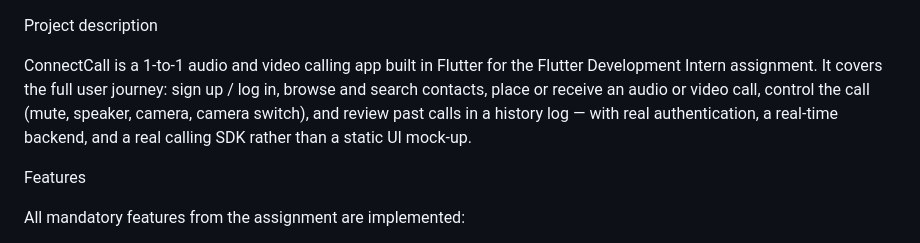
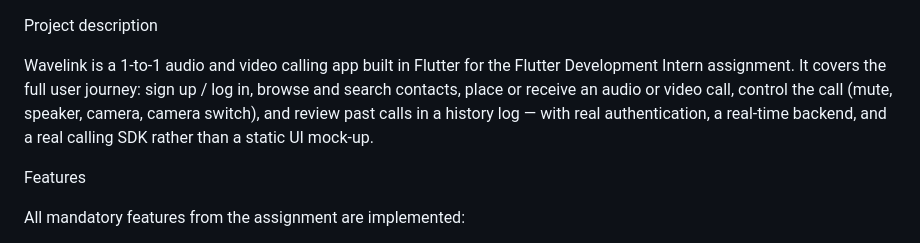
Before and after one commit to dartbostone/wavelink_app, a Markdown page: README.md, the part around the change. Rendered like a GitHub page.

```diff
--- a/README.md
+++ b/README.md
@@ -1,6 +1,6 @@
 Project description
 
-ConnectCall is a 1-to-1 audio and video calling app built in Flutter for the Flutter Development Intern assignment. It covers the full user journey: sign up / log in, browse and search contacts, place or receive an audio or video call, control the call (mute, speaker, camera, camera switch), and review past calls in a history log — with real authentication, a real-time backend, and a real calling SDK rather than a static UI mock-up.
+Wavelink is a 1-to-1 audio and video calling app built in Flutter for the Flutter Development Intern assignment. It covers the full user journey: sign up / log in, browse and search contacts, place or receive an audio or video call, control the call (mute, speaker, camera, camera switch), and review past calls in a history log — with real authentication, a real-time backend, and a real calling SDK rather than a static UI mock-up.
 
 Features
 
```
